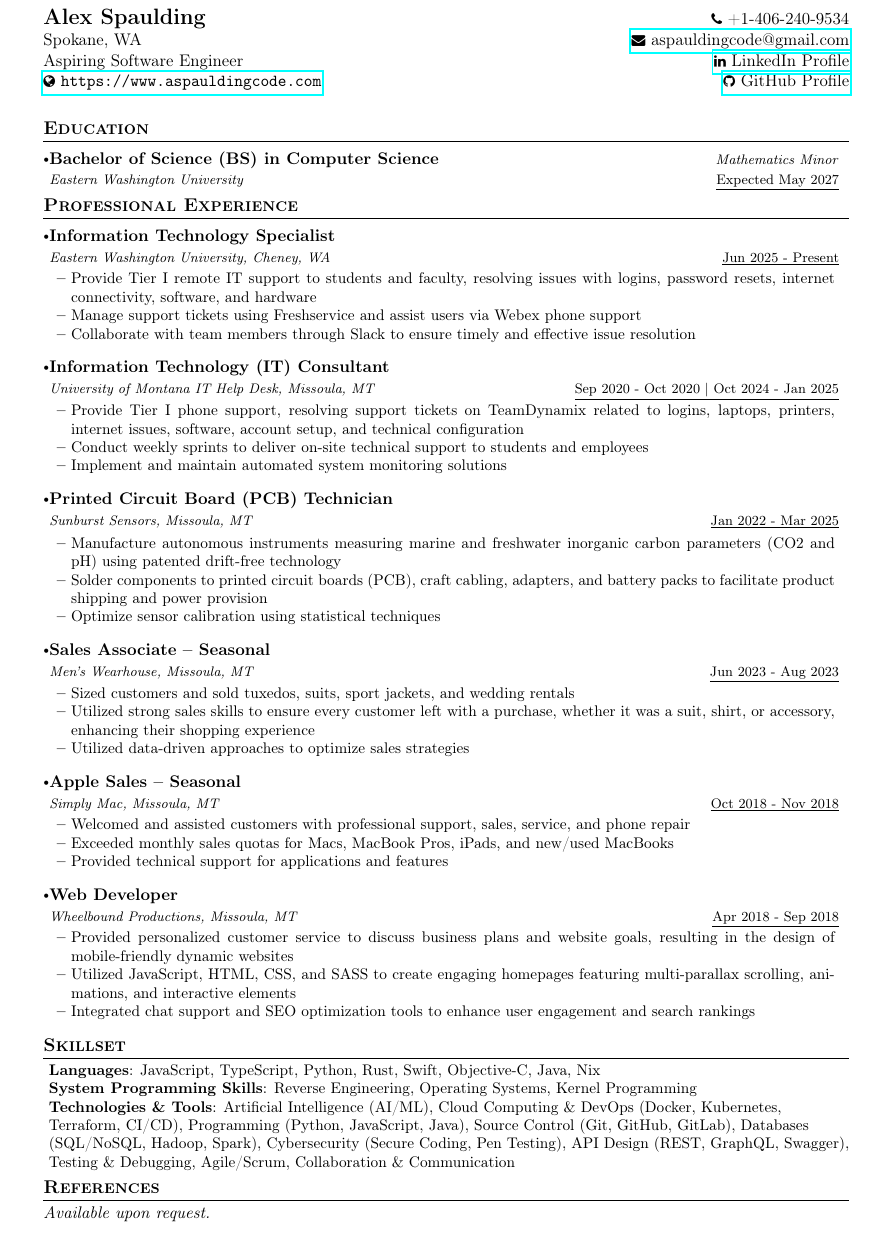
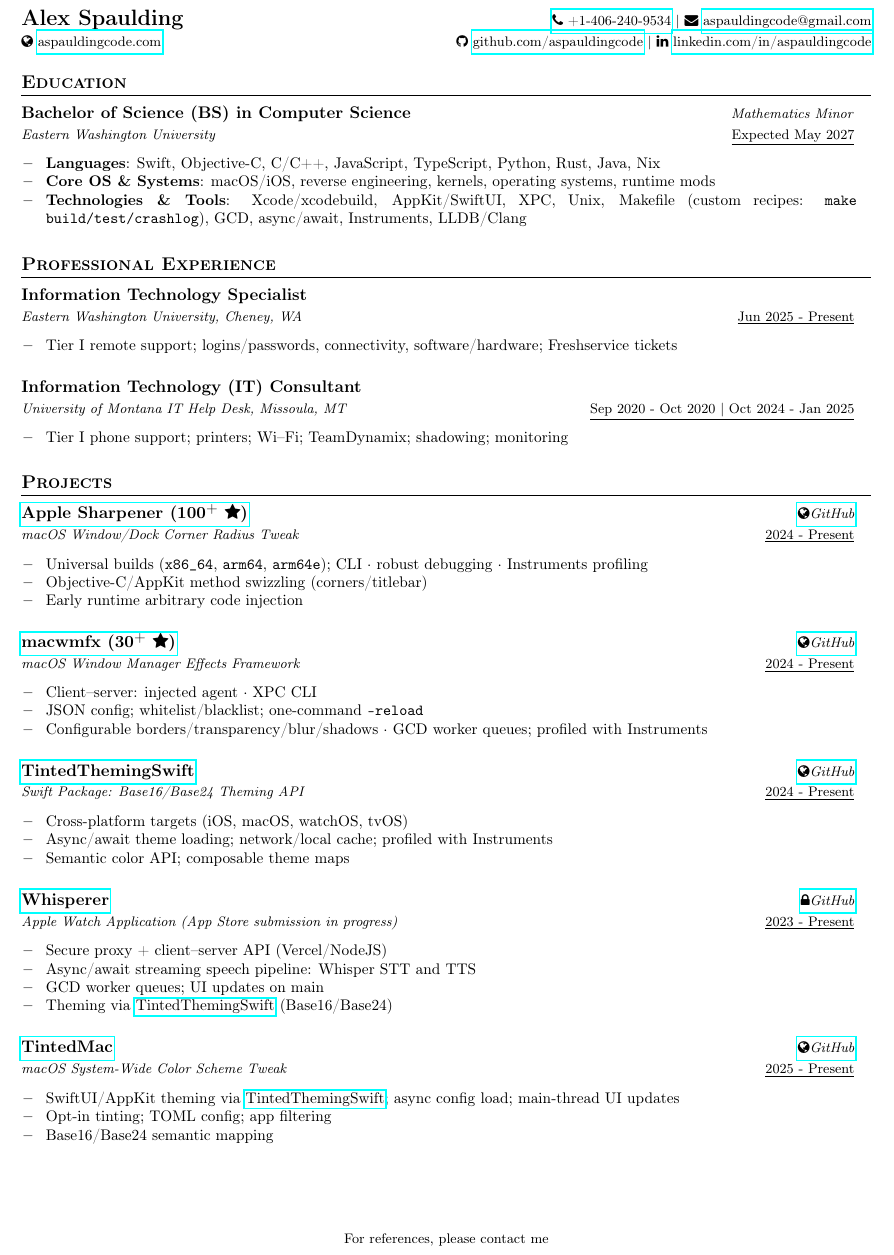
Before and after one commit to aspauldingcode/aspauldingcode, a LaTeX CV (resume/resume_alex_spaulding.tex): part of the page, cut so that both start at the same text. Compiled offline with pdfLaTeX.

Commit message:
Resume: Whisperer GCD worker queues; TintedThemingSwift bullet to async/await; tappable tel link; rebuild PDF

```diff
--- a/resume/resume_alex_spaulding.tex
+++ b/resume/resume_alex_spaulding.tex
@@ -48,6 +61,12 @@
 
 \raggedright
 \setlength{\tabcolsep}{0in}
+\tolerance=10000
+\emergencystretch=10em
+\hyphenpenalty=10000
+\exhyphenpenalty=10000
+\hyphenchar\font=-1
+\sloppy
 
 % Sections formatting
 \titleformat{\section}{
@@ -90,13 +109,15 @@
 
 \newcommand{\resumeSubItem}[2]{\resumeItem{#1}{#2}\vspace{-4pt}}
 % \renewcommand{\labelitemii}{$\circ$}
-\renewcommand{\labelitemi}{$\vcenter{\hbox{\tiny$\bullet$}}$}
-\newcommand{\resumeSubHeadingListStart}{\begin{itemize}[leftmargin=*,labelsep=0mm]}
+% Use text-mode bullet for better kerning and spacing
+\renewcommand{\labelitemi}{\textbullet}
+\newcommand{\resumeSubHeadingListStart}{\begin{itemize}[leftmargin=0pt,labelsep=0pt,labelwidth=0pt,label={}]}
 \newcommand{\resumeHeadingSkillStart}{\begin{itemize}[leftmargin=*,itemsep=1.7mm, rightmargin=2ex]}
-\newcommand{\resumeItemListStart}{\begin{justify}\begin{itemize}[leftmargin=3ex, rightmargin=2ex, noitemsep,labelsep=1.2mm,itemsep=0mm]\small}
+% Increase label separation to improve spacing after the bullet
+\newcommand{\resumeItemListStart}{\sloppy\begin{justify}\begin{itemize}[leftmargin=3.4ex, rightmargin=2ex, noitemsep,labelsep=0.8em,itemsep=0mm]\small}
 \newcommand{\resumeSubHeadingListEnd}{\end{itemize}\vspace{2mm}}
 \newcommand{\resumeHeadingSkillEnd}{\end{itemize}\vspace{-2mm}}
-\newcommand{\resumeItemListEnd}{\end{itemize}\end{justify}\vspace{-2mm}}
+\newcommand{\resumeItemListEnd}{\end{itemize}\end{justify}\fussy\vspace{-2mm}}
 \newcommand{\cvsection}[1]{%
 \vspace{2mm}
 \begin{tcolorbox}
@@ -120,15 +143,12 @@
 \begin{document}
 \fontfamily{cmr}\selectfont
 %----------HEADING-----------------
-
-{
-\begin{tabularx}{\linewidth}{L r} \\
-  \textbf{\Large \name} & {\raisebox{0.0\height}{\footnotesize \faPhone}\ +1-\phone}\\
-  {\roll } & \href{mailto:\emaila}{\raisebox{0.0\height}{\footnotesize \faEnvelope}\ {\emaila}} \\
-  \course & \href{https://linkedin.com/in/aspauldingcode}{\raisebox{0.0\height}{\footnotesize \faLinkedin}\ {LinkedIn Profile}} \\
-  \href{https://www.aspauldingcode.com/}{\raisebox{0.0\height}{\footnotesize \faGlobe} {\texttt{https://www.aspauldingcode.com}}} & \href{https://github.com/aspauldingcode}{\raisebox{0.0\height}{\footnotesize \faGithub} {GitHub Profile}} \\
-\end{tabularx}
-}
+\noindent
+\begin{tabular*}{\linewidth}{@{\extracolsep{\fill}}l r@{}}
+  \textbf{\Large \name} & \footnotesize{\href{tel:\phonetel}{\faPhone\ +1-\phone}\ |\ \faEnvelope\ \href{mailto:\emaila}{\emaila}} \\
+  \footnotesize{\faGlobe\ \href{https://www.aspauldingcode.com/}{aspauldingcode.com}} & \footnotesize{\faGithub\ \href{https://github.com/aspauldingcode}{github.com/aspauldingcode}\ |\ \faLinkedin\ \href{https://linkedin.com/in/aspauldingcode}{linkedin.com/in/aspauldingcode}} \\
+\end{tabular*}
+\vspace{-2mm}
 
 %-----------EDUCATION-----------
 \section{\textbf{Education}}
@@ -136,8 +156,13 @@
     \resumeSubheading
       {Bachelor of Science (BS) in Computer Science}{Expected May 2027}
       {Eastern Washington University}{Mathematics Minor}
+      \resumeItemListStart
+        \item {\textbf{Languages}{: Swift, Objective-C, C/C++, JavaScript, TypeScript, Python, Rust, Java, Nix}}
+        \item {\textbf{Core OS \& Systems}{: macOS/iOS, reverse engineering, kernels, operating systems, runtime mods}}
+        \item {\textbf{Technologies \& Tools}{: Xcode/xcodebuild, AppKit/SwiftUI, XPC, Unix, Makefile (custom recipes: \texttt{make build/test/crashlog}), GCD, async/await, Instruments, LLDB/Clang}}
+      \resumeItemListEnd
   \resumeSubHeadingListEnd
-\vspace{-5.5mm}
+\vspace{-6mm}
 
 %-----------PROFESSIONAL EXPERIENCE-----------
 \section{\textbf{Professional Experience}}
@@ -146,66 +171,63 @@
       {Information Technology Specialist}{Jun 2025 - Present}
       {Eastern Washington University, Cheney, WA}{}
       \resumeItemListStart
-        \item {Provide Tier I remote IT support to students and faculty, resolving issues with logins, password resets, internet connectivity, software, and hardware}
-        \item {Manage support tickets using Freshservice and assist users via Webex phone support}
-        \item {Collaborate with team members through Slack to ensure timely and effective issue resolution}
+        \item {Tier I remote support; logins/passwords, connectivity, software/hardware; Freshservice tickets}
       \resumeItemListEnd
     \resumeSubheading
       {Information Technology (IT) Consultant}{Sep 2020 - Oct 2020 | Oct 2024 - Jan 2025}
       {University of Montana IT Help Desk, Missoula, MT}{}
       \resumeItemListStart
-        \item {Provide Tier I phone support, resolving support tickets on TeamDynamix related to logins, laptops, printers, internet issues, software, account setup, and technical configuration}
-        \item {Conduct weekly sprints to deliver on-site technical support to students and employees}
-        \item {Implement and maintain automated system monitoring solutions}
+        \item {Tier I phone support; printers; Wi–Fi; TeamDynamix; shadowing; monitoring}
+      \resumeItemListEnd
+  \resumeSubHeadingListEnd
+\vspace{-6mm}
+
+%-----------PROJECTS-----------
+\section{\textbf{Projects}}
+  \resumeSubHeadingListStart
+    \resumeSubheading
+      {\href{https://github.com/aspauldingcode/apple-sharpener}{Apple Sharpener (100⁺ \faStar{})}}{2024 - Present}
+      {macOS Window/Dock Corner Radius Tweak}{\href{https://github.com/aspauldingcode/apple-sharpener}{\faGlobe GitHub}}
+      \resumeItemListStart
+        \item {Universal builds (\texttt{x86\_64}, \texttt{arm64}, \texttt{arm64e}); CLI · robust debugging · Instruments profiling}
+        \item {Objective-C/AppKit method swizzling (corners/titlebar)}
+        \item {Early runtime arbitrary code injection}
       \resumeItemListEnd
     \resumeSubheading
-      {Printed Circuit Board (PCB) Technician}{Jan 2022 - Mar 2025}
-      {Sunburst Sensors, Missoula, MT}{}
+      {\href{https://github.com/aspauldingcode/macwmfx}{macwmfx (30⁺ \faStar{})}}{2024 - Present}
+      {macOS Window Manager Effects Framework}{\href{https://github.com/aspauldingcode/macwmfx}{\faGlobe GitHub}}
       \resumeItemListStart
-        \item {Manufacture autonomous instruments measuring marine and freshwater inorganic carbon parameters (CO2 and pH) using patented drift-free technology}
-        \item {Solder components to printed circuit boards (PCB), craft cabling, adapters, and battery packs to facilitate product shipping and power provision}
-        \item {Optimize sensor calibration using statistical techniques}
+        \item {Client–server: injected agent · XPC CLI}
+        \item {JSON config; whitelist/blacklist; one-command \texttt{--reload}}
+        \item {Configurable borders/transparency/blur/shadows · GCD worker queues; profiled with Instruments}
       \resumeItemListEnd
     \resumeSubheading
-      {Sales Associate – Seasonal}{Jun 2023 - Aug 2023}
-      {Men's Wearhouse, Missoula, MT}{}
+      {\href{https://github.com/aspauldingcode/TintedThemingSwift}{TintedThemingSwift}}{2024 - Present}
+      {Swift Package: Base16/Base24 Theming API}{\href{https://github.com/aspauldingcode/TintedThemingSwift}{\faGlobe GitHub}}
       \resumeItemListStart
-        \item {Sized customers and sold tuxedos, suits, sport jackets, and wedding rentals}
-        \item {Utilized strong sales skills to ensure every customer left with a purchase, whether it was a suit, shirt, or accessory, enhancing their shopping experience}
-        \item {Utilized data-driven approaches to optimize sales strategies}
+        \item {Cross-platform targets (iOS, macOS, watchOS, tvOS)}
+        \item {Async/await theme loading; network/local cache; profiled with Instruments}
+        \item {Semantic color API; composable theme maps}
+      \resumeItemListEnd
+
+    \resumeSubheading
+      {\href{https://github.com/aspauldingcode/Whisperer}{Whisperer}}{2023 - Present}
+      {Apple Watch Application (App Store submission in progress)}{\href{https://github.com/aspauldingcode/Whisperer}{\faLock GitHub}}
+      \resumeItemListStart
+        \item {Secure proxy + client–server API (Vercel/NodeJS)}
+        \item {Async/await streaming speech pipeline: Whisper STT and TTS}
+        \item {GCD worker queues; UI updates on main}
+        \item {Theming via \href{https://github.com/aspauldingcode/TintedThemingSwift}{TintedThemingSwift} (Base16/Base24)}
       \resumeItemListEnd
     \resumeSubheading
-      {Apple Sales – Seasonal}{Oct 2018 - Nov 2018}
-      {Simply Mac, Missoula, MT}{}
+      {\href{https://github.com/aspauldingcode/TintedMac}{TintedMac}}{2025 - Present}
+      {macOS System-Wide Color Scheme Tweak}{\href{https://github.com/aspauldingcode/TintedMac}{\faGlobe GitHub}}
       \resumeItemListStart
-        \item {Welcomed and assisted customers with professional support, sales, service, and phone repair}
-        \item {Exceeded monthly sales quotas for Macs, MacBook Pros, iPads, and new/used MacBooks}
-        \item {Provided technical support for applications and features}
-      \resumeItemListEnd
-    \resumeSubheading
-      {Web Developer}{Apr 2018 - Sep 2018}
-      {Wheelbound Productions, Missoula, MT}{}
-      \resumeItemListStart
-        \item {Provided personalized customer service to discuss business plans and website goals, resulting in the design of mobile-friendly dynamic websites}
-        \item {Utilized JavaScript, HTML, CSS, and SASS to create engaging homepages featuring multi-parallax scrolling, animations, and interactive elements}
-        \item {Integrated chat support and SEO optimization tools to enhance user engagement and search rankings}
+        \item {SwiftUI/AppKit theming via \href{https://github.com/aspauldingcode/TintedThemingSwift}{TintedThemingSwift}; async config load; main-thread UI updates}
+        \item {Opt-in tinting; TOML config; app filtering}
+        \item {Base16/Base24 semantic mapping}
       \resumeItemListEnd
   \resumeSubHeadingListEnd
-\vspace{-5.5mm}
-
-%-----------SKILLSET-----------
-\section{\textbf{Skillset}}
-\begin{itemize}[leftmargin=0.05in, label={}]
-    \small{\item{
-     \textbf{Languages}{: JavaScript, TypeScript, Python, Rust, Swift, Objective-C, Java, Nix} \\
-     \textbf{System Programming Skills}{: Reverse Engineering, Operating Systems, Kernel Programming}\\
-     \textbf{Technologies \& Tools}{: Artificial Intelligence (AI/ML), Cloud Computing \& DevOps (Docker, Kubernetes, Terraform, CI/CD), Programming (Python, JavaScript, Java), Source Control (Git, GitHub, GitLab), Databases (SQL/NoSQL, Hadoop, Spark), Cybersecurity (Secure Coding, Pen Testing), API Design (REST, GraphQL, Swagger), Testing \& Debugging, Agile/Scrum, Collaboration \& Communication} \\
-     }}
- \end{itemize}
- \vspace{-16pt}
-
-%-----------REFERENCES-----------
-\section{\textbf{References}}
-\textit{Available upon request.}
+\vspace{-6mm}
 %-------------------------------------------
 \end{document}
```
Also changed, not shown: resume/resume_alex_spaulding.tex (19 more changed lines), 1 other file.
